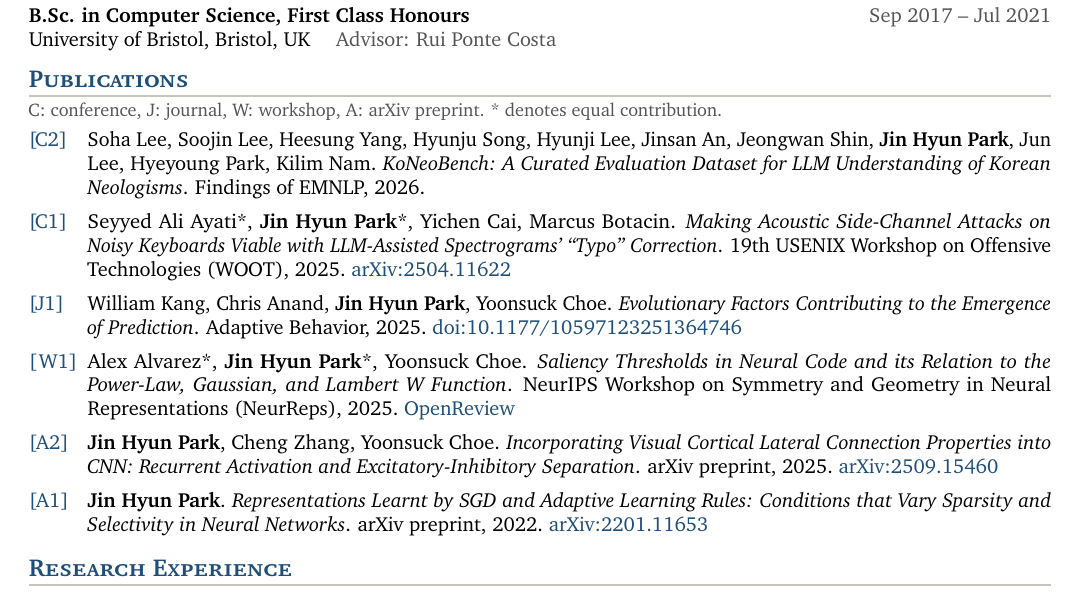
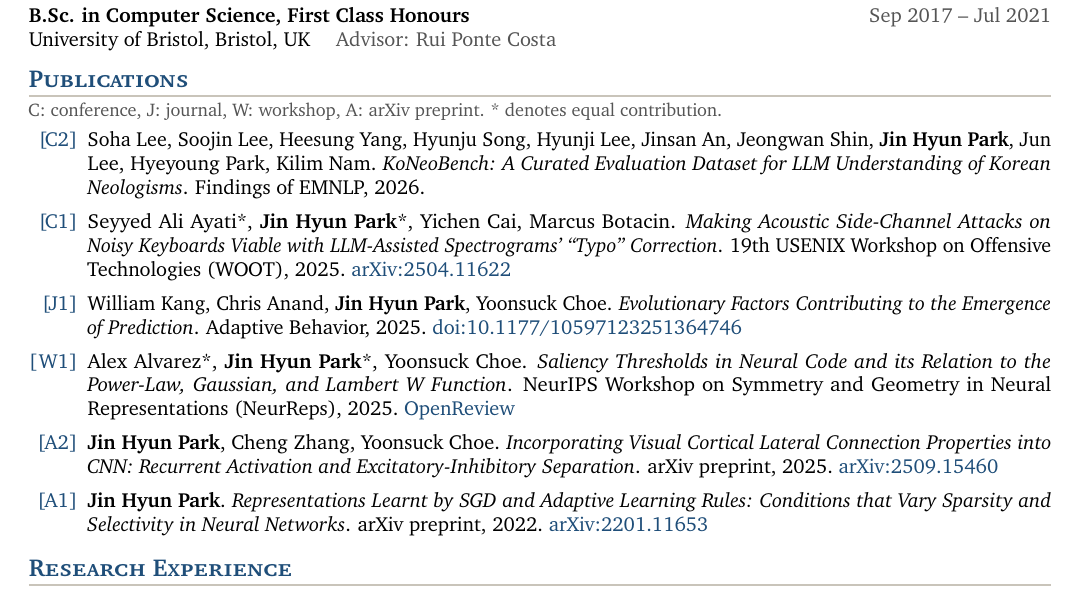
Before and after one commit to 7201krap/7201krap.github.io, a LaTeX CV (cv/cv.tex): part of page 1 of 2, cut so that both start at the same text. Compiled offline with pdfLaTeX.

Commit message:
CV: right-align publication tags
Co-Authored-By: Claude Fable 5.1 <noreply@anthropic.com>

```diff
--- a/cv/cv.tex
+++ b/cv/cv.tex
@@ -59,7 +59,7 @@
 \newcommand{\pub}[5]{%
   \par\vspace{4pt}%
   \begin{tabularx}{\textwidth}{@{}p{2.9em}@{}X@{}}
-    \textcolor{accent}{[#1]} & #2. \emph{#3}. #4.\ifx\\#5\\\else\ #5\fi\\
+    \makebox[2.4em][r]{\textcolor{accent}{[#1]}} & #2. \emph{#3}. #4.\ifx\\#5\\\else\ #5\fi\\
   \end{tabularx}}
 
 \newcommand{\me}{\textbf{Jin Hyun Park}}
```
Also changed, not shown: cv/cv.pdf.
